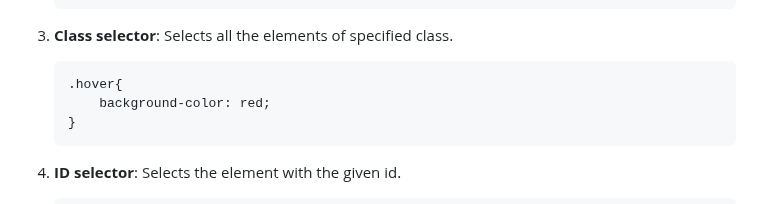
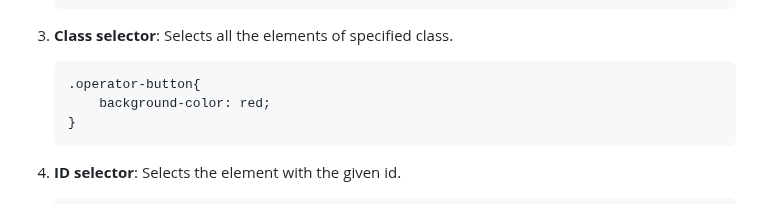
Before and after one commit to AnshGurung/awt, a Markdown page: assignment/concepts-1.md, the part around the change. Drawn GitHub-style.

Commit message:
change in example code

````diff
--- a/assignment/concepts-1.md
+++ b/assignment/concepts-1.md
@@ -55,7 +55,7 @@ These are used to add styling to the selected tags.
 
 3. **Class selector**: Selects all the elements of specified class.
     ```css
-    .hover{
+    .operator-button{
         background-color: red;
     }
     ```
````
